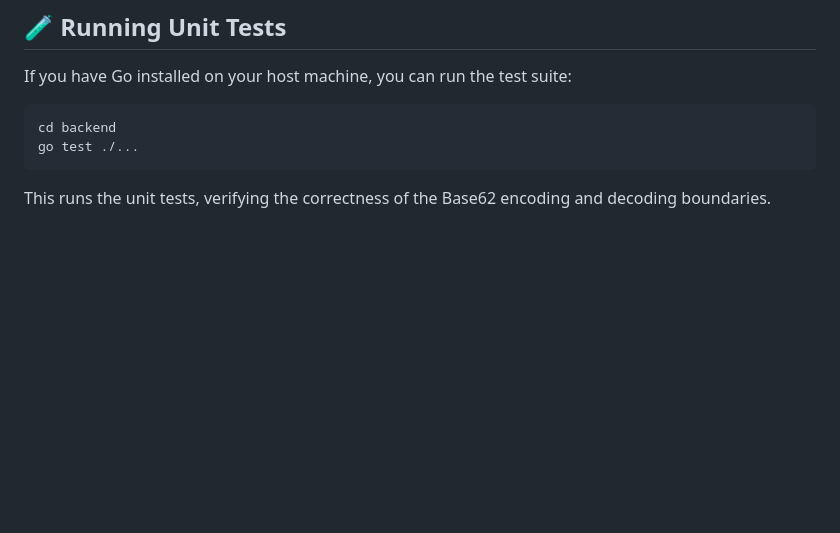
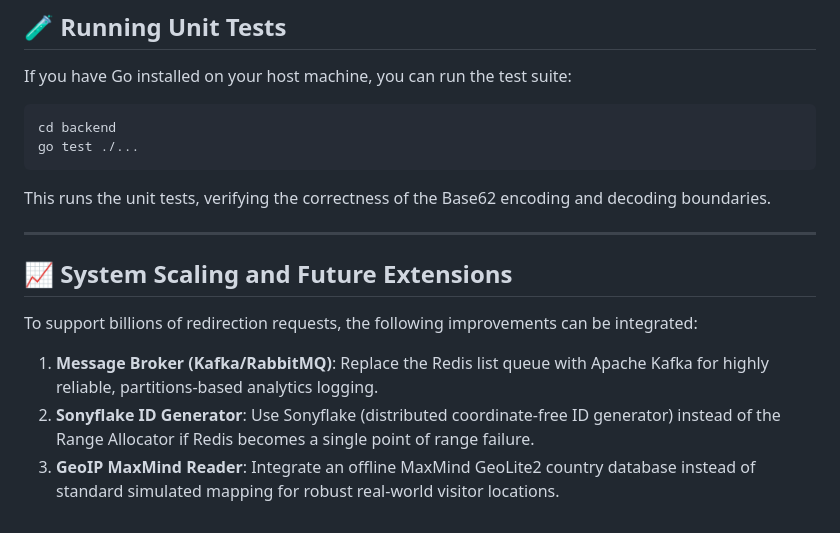
Before and after one commit to anujgupta3008/ShrinkLink, a Markdown page: README.md, the part around the change. GitHub-like rendering; blank space fills up the shorter version.

Commit message:
docs: append system scaling and future extensions to README

````diff
--- a/README.md
+++ b/README.md
@@ -108,3 +108,12 @@ cd backend
 go test ./...
 ```
 This runs the unit tests, verifying the correctness of the Base62 encoding and decoding boundaries.
+
+---
+
+## 📈 System Scaling and Future Extensions
+
+To support billions of redirection requests, the following improvements can be integrated:
+1. **Message Broker (Kafka/RabbitMQ)**: Replace the Redis list queue with Apache Kafka for highly reliable, partitions-based analytics logging.
+2. **Sonyflake ID Generator**: Use Sonyflake (distributed coordinate-free ID generator) instead of the Range Allocator if Redis becomes a single point of range failure.
+3. **GeoIP MaxMind Reader**: Integrate an offline MaxMind GeoLite2 country database instead of standard simulated mapping for robust real-world visitor locations.
````
